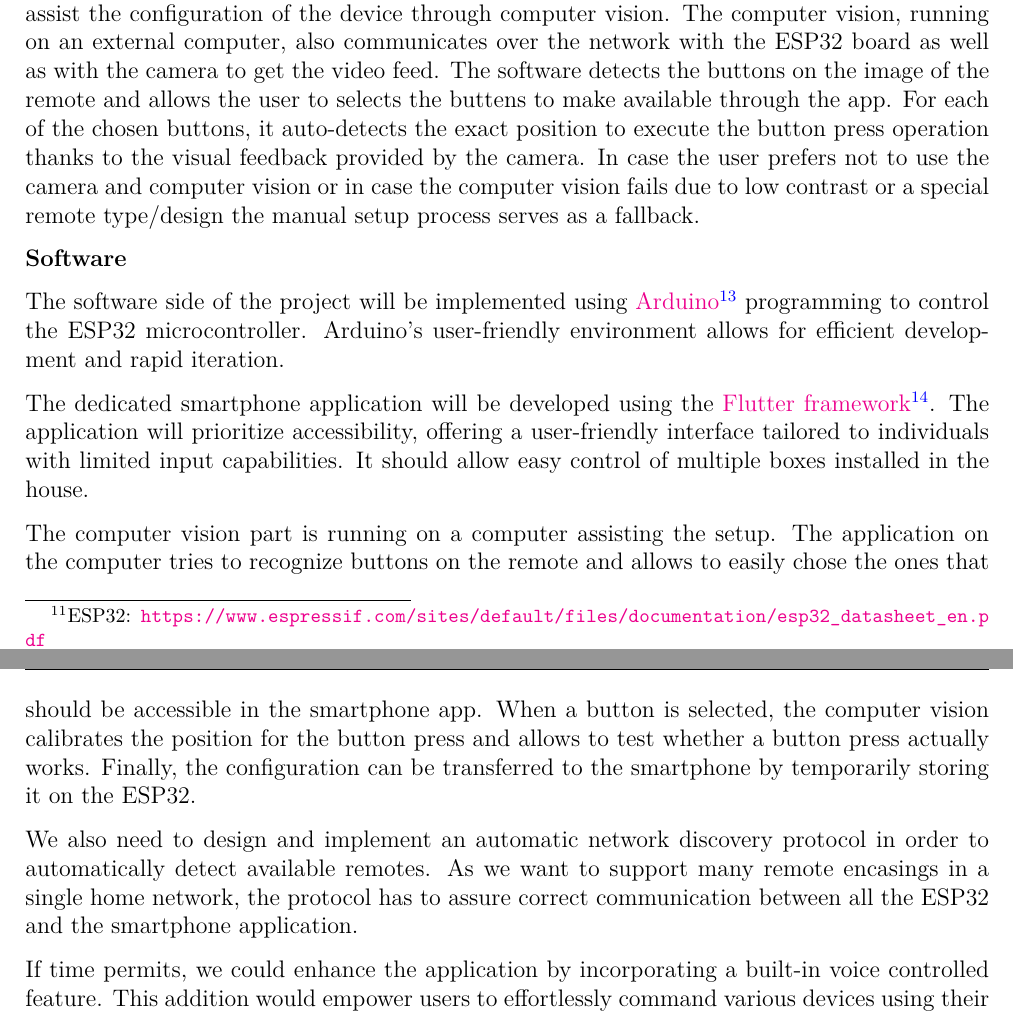
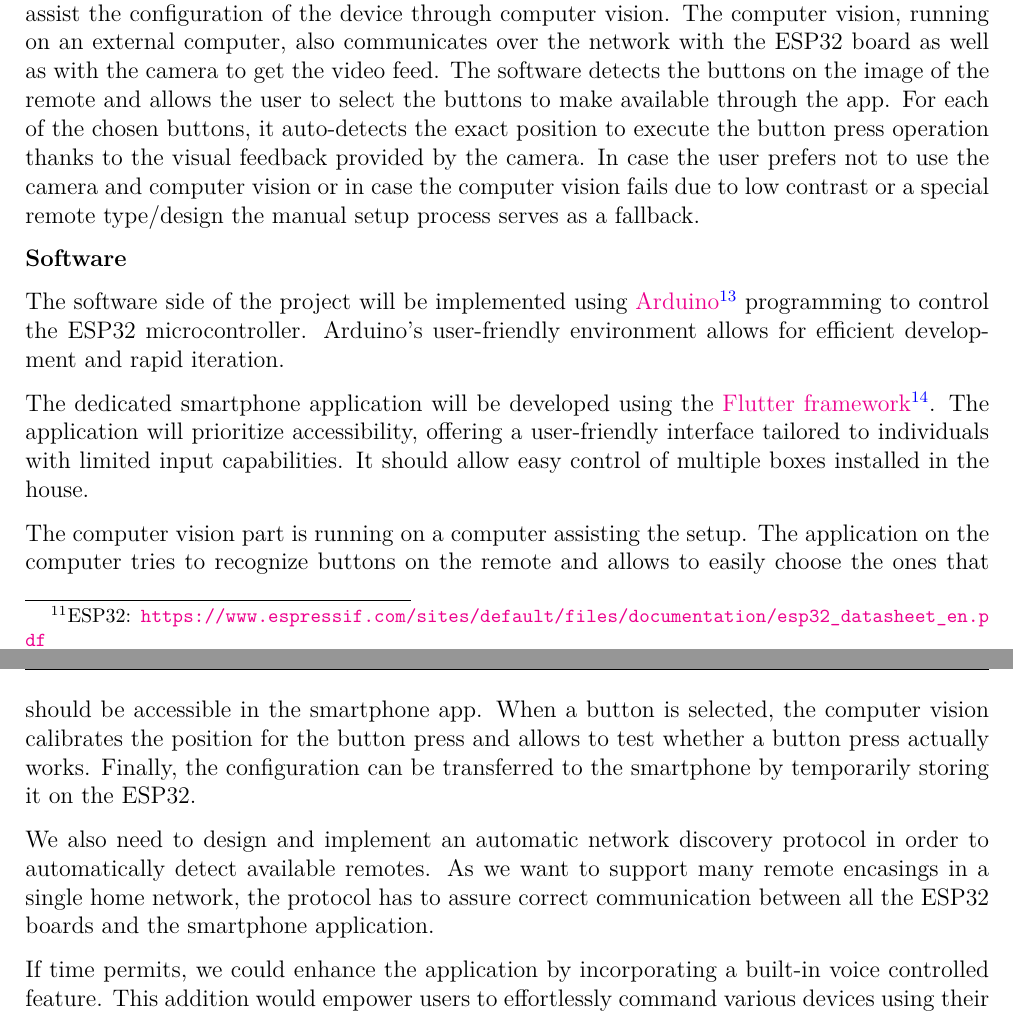
Before and after one commit to epfl-cs358/2024sp-helping-hand, a LaTeX document (proposal/proposal.tex, which reads proposal/idea.tex): two parts of pages 4 and 5 of 7, joined at a grey line, cut so that both start at the same text. Compiled offline with XeLaTeX.

Commit message:
🐛 FIX: some more typos
Signed-off-by: Jonas Sulzer <jonas@violoncello.ch>

```diff
--- a/proposal/idea.tex
+++ b/proposal/idea.tex
@@ -87,7 +87,7 @@ The coordinate of that position is then saved and associated with a button and l
 
 Additionally, to facilitate the setup process, an attachable module with a camera allows to assist the configuration of the device through computer vision.
 The computer vision, running on an external computer, also communicates over the network with the ESP32 board as well as with the camera to get the video feed.
-The software detects the buttons on the image of the remote and allows the user to selects the buttens to make available through the app.
+The software detects the buttons on the image of the remote and allows the user to select the buttons to make available through the app.
 For each of the chosen buttons, it auto-detects the exact position to execute the button press operation thanks to the visual feedback provided by the camera.
 In case the user prefers not to use the camera and computer vision or in case the computer vision fails due to low contrast or a special remote type/design the manual setup process serves as a fallback.
 
@@ -103,12 +103,12 @@ The application will prioritize accessibility, offering a user-friendly interfac
 It should allow easy control of multiple boxes installed in the house.
 
 The computer vision part is running on a computer assisting the setup.
-The application on the computer tries to recognize buttons on the remote and allows to easily chose the ones that should be accessible in the smartphone app.
+The application on the computer tries to recognize buttons on the remote and allows to easily choose the ones that should be accessible in the smartphone app.
 When a button is selected, the computer vision calibrates the position for the button press and allows to test whether a button press actually works.
 Finally, the configuration can be transferred to the smartphone by temporarily storing it on the ESP32.
 
 We also need to design and implement an automatic network discovery protocol in order to automatically detect available remotes.
-As we want to support many remote encasings in a single home network, the protocol has to assure correct communication between all the ESP32 and the smartphone application.
+As we want to support many remote encasings in a single home network, the protocol has to assure correct communication between all the ESP32 boards and the smartphone application.
 
 If time permits, we could enhance the application by incorporating a built-in voice controlled feature.
 This addition would empower users to effortlessly command various devices using their voice, providing a more seamless experience.
```
Also changed, not shown: proposal/idea.tex (2 more changed lines).
